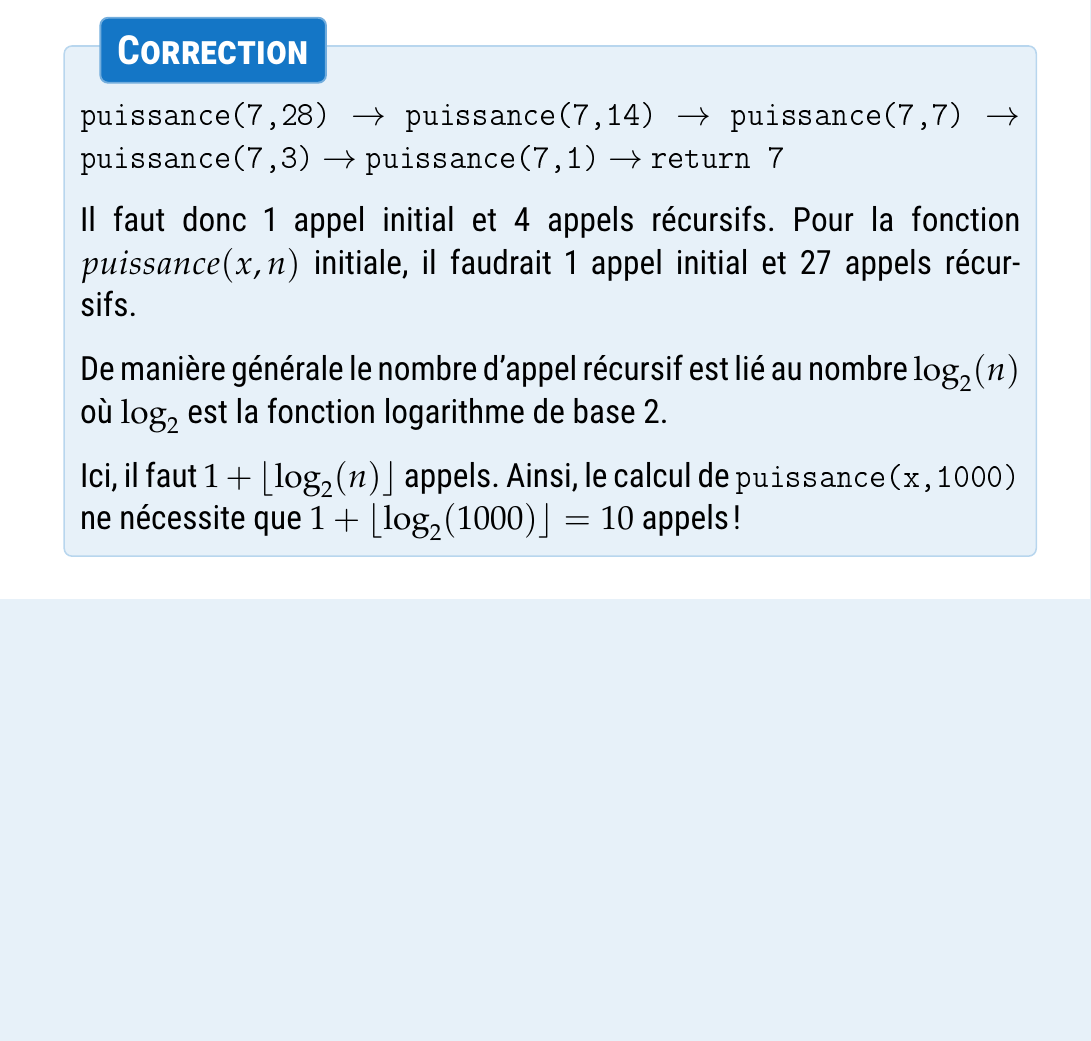
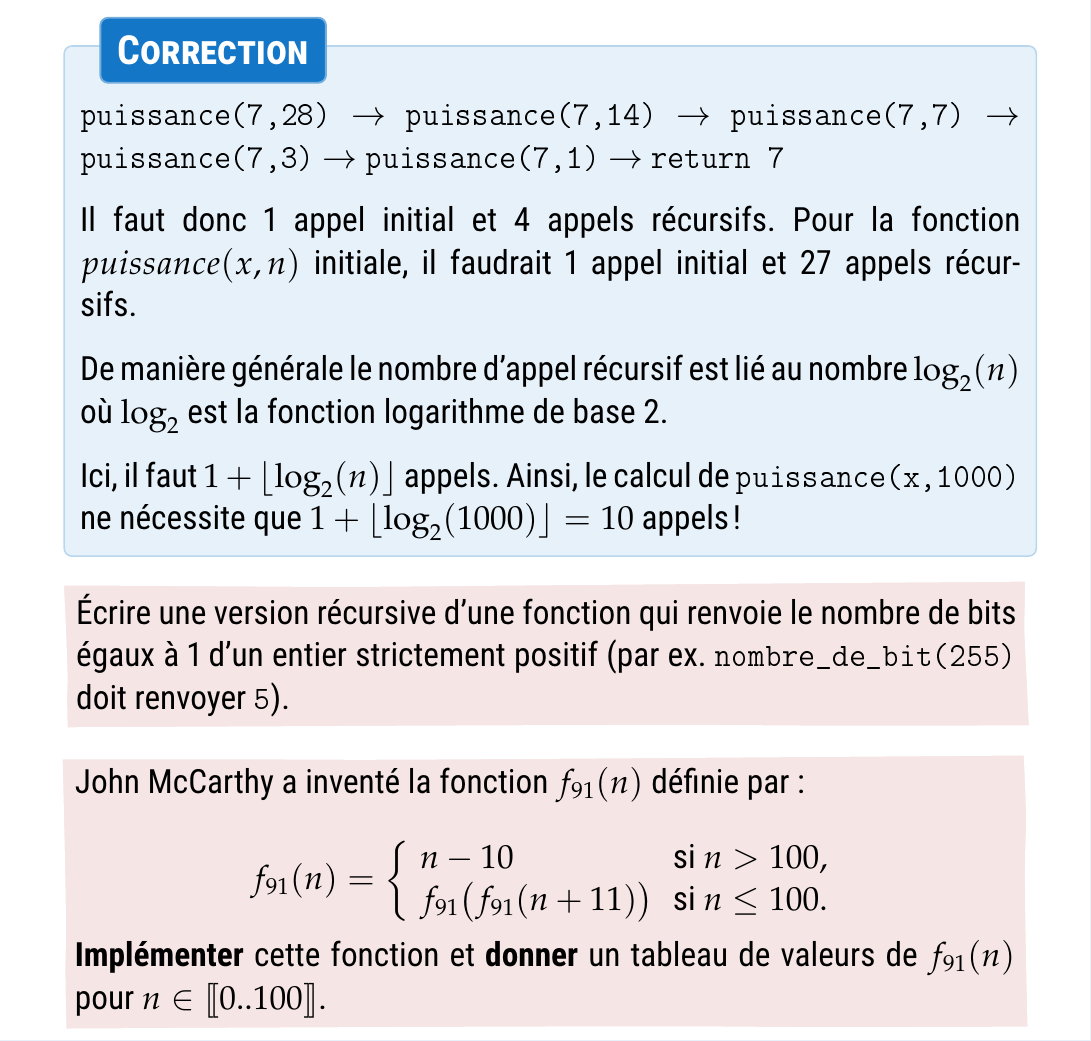
Before and after one commit to padilla-nsi/tnsi, a LaTeX document (cours/langage/1-récursivité/1-1---Récursivité.tex): part of page 16 of 16, cut so that both start at the same text, the shorter picture padded with empty space. The pictures show the PDF file cours/langage/1-récursivité/1-1---Récursivité.pdf that the author committed with the source.

Commit message:
td élève

```diff
--- a/cours/langage/1-récursivité/1-1---Récursivité.tex
+++ b/cours/langage/1-récursivité/1-1---Récursivité.tex
@@ -1163,7 +1177,27 @@ Ici, il faut \(1+\lfloor \log_2(n) \rfloor\) appels. Ainsi, le calcul de
 \texttt{puissance(x,1000)} ne nécessite que
 \(1+\lfloor \log_2 (1000) \rfloor = 10\) appels !
 
-            \end{reponse}
+            \end{reponse}\begin{retenir}
+    Écrire une version récursive d'une fonction qui renvoie le nombre de
+bits égaux à 1 d'un entier strictement positif (par ex.
+\texttt{nombre\_de\_bit(255)} doit renvoyer \texttt{5}).
+
+            \end{retenir}\begin{retenir}
+    John McCarthy a inventé la fonction \(f_{91}(n)\) définie par :
+
+\[
+f_{91}(n) = \left\{
+\begin{array}{ll}
+    n-10 &\text{si $n>100$}, \\
+    f_{91} \big( f_{91} (n + 11) \big ) &\text{si $n \leq 100$}.
+\end{array}
+\right.
+\]
+
+\textbf{Implémenter} cette fonction et \textbf{donner} un tableau de
+valeurs de \(f_{91}(n)\) pour \(n \in [\![0..100]\!]\).
+
+            \end{retenir}
 
     % Add a bibliography block to the postdoc
 
```
Also changed, not shown: cours/langage/1-récursivité/1-1---Récursivité.pdf, cours/langage/1-récursivité/1-1---Récursivité.tex (22 more changed lines), 3 other files.
